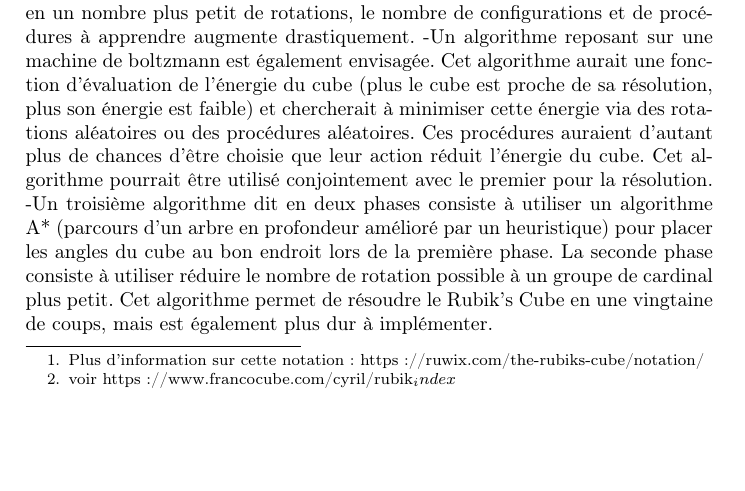
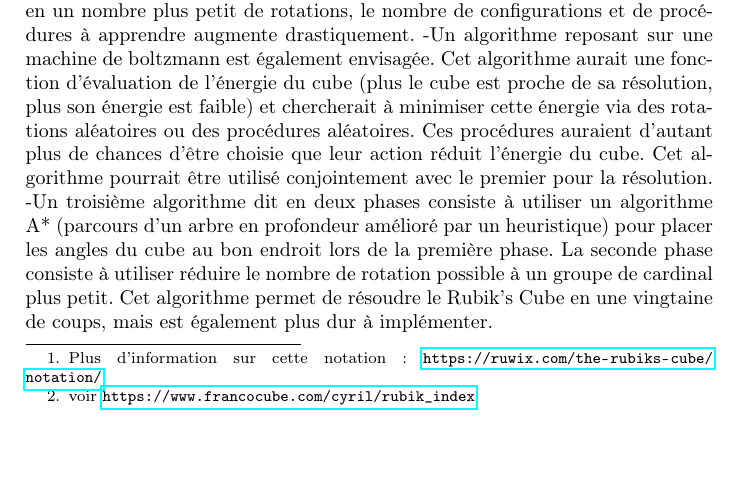
Before and after one commit to bonnetn/rubikint, a LaTeX document (rapports/livrable1.tex): part of page 4 of 8, cut so that both start at the same text. Compiled offline with pdfLaTeX.

Commit message:
Ajout de balises \url.

```diff
--- a/rapports/livrable1.tex
+++ b/rapports/livrable1.tex
@@ -2,6 +2,7 @@
 
 \usepackage[utf8]{inputenc}
 \usepackage[T1]{fontenc}
+\usepackage{hyperref}
 \usepackage[francais]{babel}
 
 
@@ -35,9 +36,9 @@ Ainsi, ce projet regroupe les thématiques du traitement d'image, de l'algorithm
 
 \chapter{Cahier des charges}
 \section{Premier prototype}
-Il s'agit premièrement d'implémenter la fonction basique de notre programme: la résolution du cube. Nous allons donc lui fournir en entrée un fichier contenant les couleurs de toutes les facettes du cube. Le programme cherchera à le résoudre et renverra les mouvements nécessaires à sa résolution. Par exemple en utilisant la notation de Singmaster\footnote{Plus d'information sur cette notation: https://ruwix.com/the-rubiks-cube/notation/}.
+Il s'agit premièrement d'implémenter la fonction basique de notre programme: la résolution du cube. Nous allons donc lui fournir en entrée un fichier contenant les couleurs de toutes les facettes du cube. Le programme cherchera à le résoudre et renverra les mouvements nécessaires à sa résolution. Par exemple en utilisant la notation de Singmaster\footnote{Plus d'information sur cette notation: \url{https://ruwix.com/the-rubiks-cube/notation/}}.
 Différentes méthodes sont pour l'instant envisagées:
-	-La première consiste à implémenter l'algorithme de résolution simple appris en général en premier par les humains. Elle consiste à envisager la résolution dans l'ordre suivant: d'abord une face, puis la première et seconde couronne et enfin la dernière face. \footnote {voir https://www.francocube.com/cyril/rubik_index} Pour résoudre le rubik's cube de cette manière, le programme devra être capable de reconnaitre la configuration dans laquelle se trouve le cube à un moment donné et lui
+    -La première consiste à implémenter l'algorithme de résolution simple appris en général en premier par les humains. Elle consiste à envisager la résolution dans l'ordre suivant: d'abord une face, puis la première et seconde couronne et enfin la dernière face. \footnote {voir \url{https://www.francocube.com/cyril/rubik_index}} Pour résoudre le rubik's cube de cette manière, le programme devra être capable de reconnaitre la configuration dans laquelle se trouve le cube à un moment donné et lui
     appliquer une procédure, c'est-à-dire une suite prédéfinie de rotations. Les autres méthodes utilisées par les humains reposent sur ce même principe avec différentes configurations et procédures. Dans le cas des méthodes dites avancées, c'est-à-dire permettant de résoudre le Rubik's cube en un nombre plus petit de rotations, le nombre de configurations et de procédures à apprendre augmente drastiquement.
 	-Un algorithme reposant sur une machine de boltzmann est également envisagée. Cet algorithme aurait une fonction d'évaluation de l'énergie du cube (plus le cube est proche de sa résolution, plus son énergie est faible) et chercherait à minimiser cette énergie via des rotations aléatoires ou des procédures aléatoires. Ces procédures auraient d'autant plus de chances d'être choisie que leur action réduit l'énergie du cube. Cet algorithme pourrait être utilisé conjointement avec le premier pour la résolution.
 	-Un troisième algorithme dit en deux phases consiste à utiliser un algorithme A* (parcours d'un arbre en profondeur amélioré par un heuristique) pour placer les angles du cube au bon endroit lors de la première phase. La seconde phase consiste à utiliser réduire le nombre de rotation possible à un groupe de cardinal plus petit. Cet algorithme permet de résoudre le Rubik's Cube en une vingtaine de coups, mais est également plus dur à implémenter.
```
